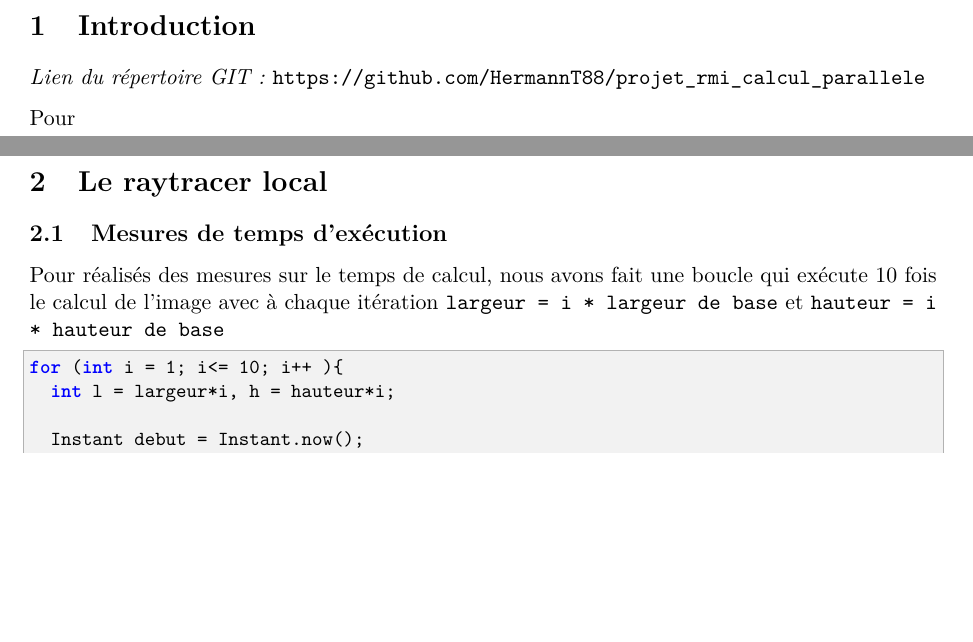
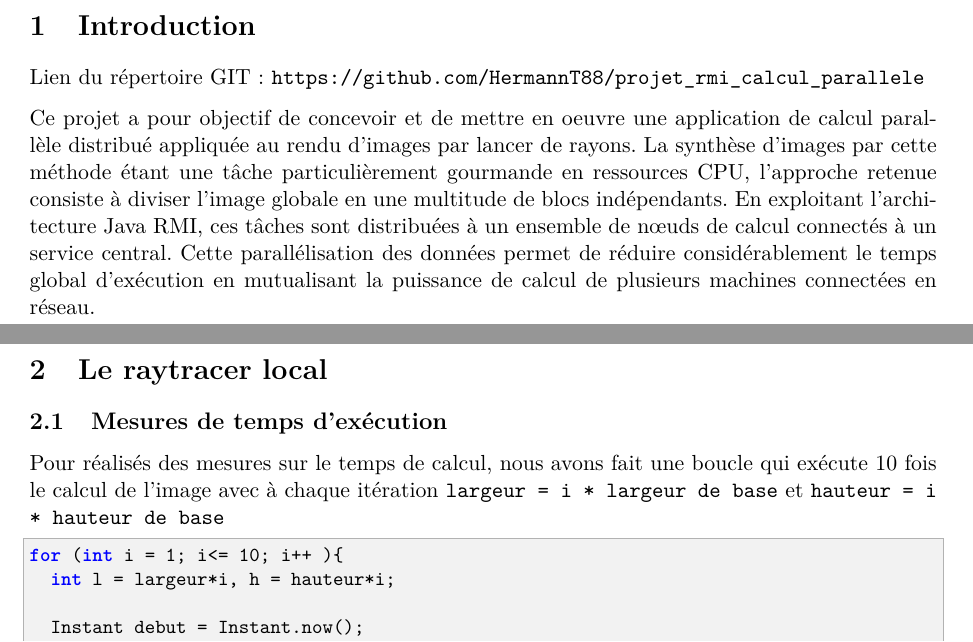
Before and after one commit to HermannT88/projet_rmi_calcul_parallele, a LaTeX document (LatexRapport/RapportTP10.tex): two parts of pages 2 and 3 of 11, joined at a grey line, cut so that both start at the same text, the shorter picture padded with empty space. Compiled offline with pdfLaTeX.

Commit message:
Introduction rappport

```diff
--- a/LatexRapport/RapportTP10.tex
+++ b/LatexRapport/RapportTP10.tex
@@ -63,9 +63,9 @@
 \section{Introduction}
 % ===================================================
 
-\textit{Lien du répertoire GIT :} \texttt{https://github.com/HermannT88/projet\_rmi\_calcul\_parallele}
+Lien du répertoire GIT : \texttt{https://github.com/HermannT88/projet\_rmi\_calcul\_parallele}
 
-Pour
+Ce projet a pour objectif de concevoir et de mettre en oeuvre une application de calcul parallèle distribué appliquée au rendu d'images par lancer de rayons. La synthèse d'images par cette méthode étant une tâche particulièrement gourmande en ressources CPU, l'approche retenue consiste à diviser l'image globale en une multitude de blocs indépendants. En exploitant l'architecture Java RMI, ces tâches sont distribuées à un ensemble de nœuds de calcul connectés à un service central. Cette parallélisation des données permet de réduire considérablement le temps global d'exécution en mutualisant la puissance de calcul de plusieurs machines connectées en réseau.
 
 \newpage
 
```
Also changed, not shown: 1 other file.
